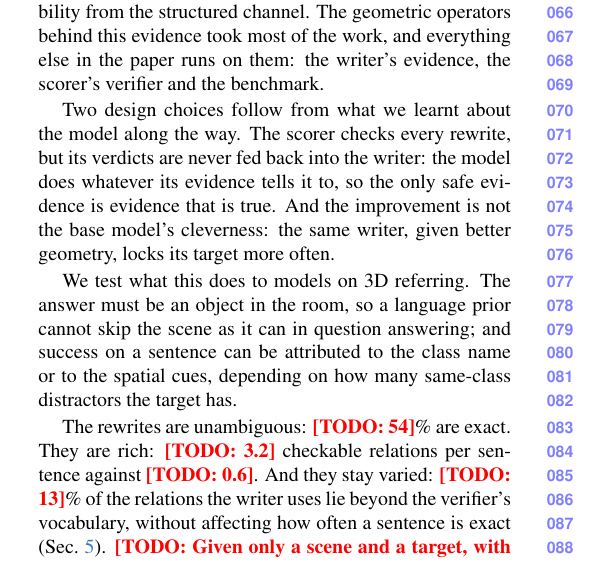
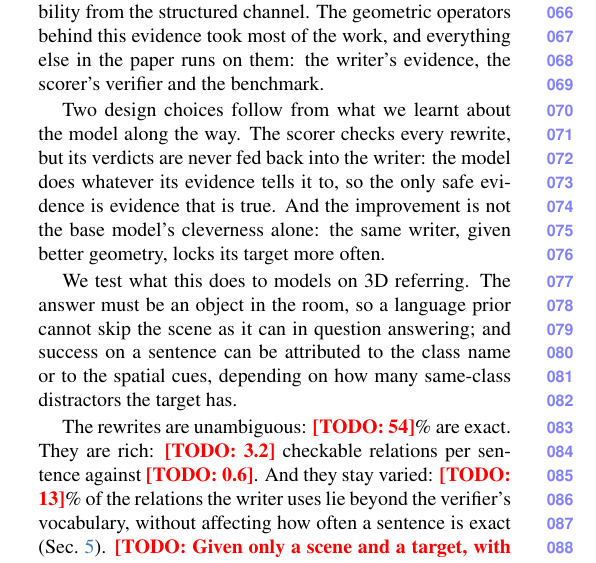
Before and after one commit to sujiez/Seshat-Star-paper, a LaTeX paper (main.tex, which reads sec/1_intro.tex): part of one column of page 2 of 4, cut so that both start at the same text. Compiled offline with pdfLaTeX.

Commit message:
intro: 'not the base model's cleverness alone'
Co-authored-by: Cursor <cursoragent@cursor.com>

```diff
--- a/sec/1_intro.tex
+++ b/sec/1_intro.tex
@@ -15,7 +15,7 @@ We call a referring expression \emph{exact} when it fits its target set and noth
 
 Seshat-Star rewrites these sentences so that they are unambiguous, rich and verifiable---and still read as something a person would say. A division of labour makes this possible (\cref{sec:pipeline}). Geometry computes the relations that are hard to see in a rendering and easy to get wrong---which row and which seat in it, where to stand so that \emph{left} means something---and hands them to a frontier model as evidence. The model, not a template, decides which to use and how to say them: diversity comes from the free text, checkability from the structured channel. The geometric operators behind this evidence took most of the work, and everything else in the paper runs on them: the writer's evidence, the scorer's verifier and the benchmark.
 
-Two design choices follow from what we learnt about the model along the way. The scorer checks every rewrite, but its verdicts are never fed back into the writer: the model does whatever its evidence tells it to, so the only safe evidence is evidence that is true. And the improvement is not the base model's cleverness: the same writer, given better geometry, locks its target more often.
+Two design choices follow from what we learnt about the model along the way. The scorer checks every rewrite, but its verdicts are never fed back into the writer: the model does whatever its evidence tells it to, so the only safe evidence is evidence that is true. And the improvement is not the base model's cleverness alone: the same writer, given better geometry, locks its target more often.
 
 We test what this does to models on 3D referring. The answer must be an object in the room, so a language prior cannot skip the scene as it can in question answering; and success on a sentence can be attributed to the class name or to the spatial cues, depending on how many same-class distractors the target has.
 
```
